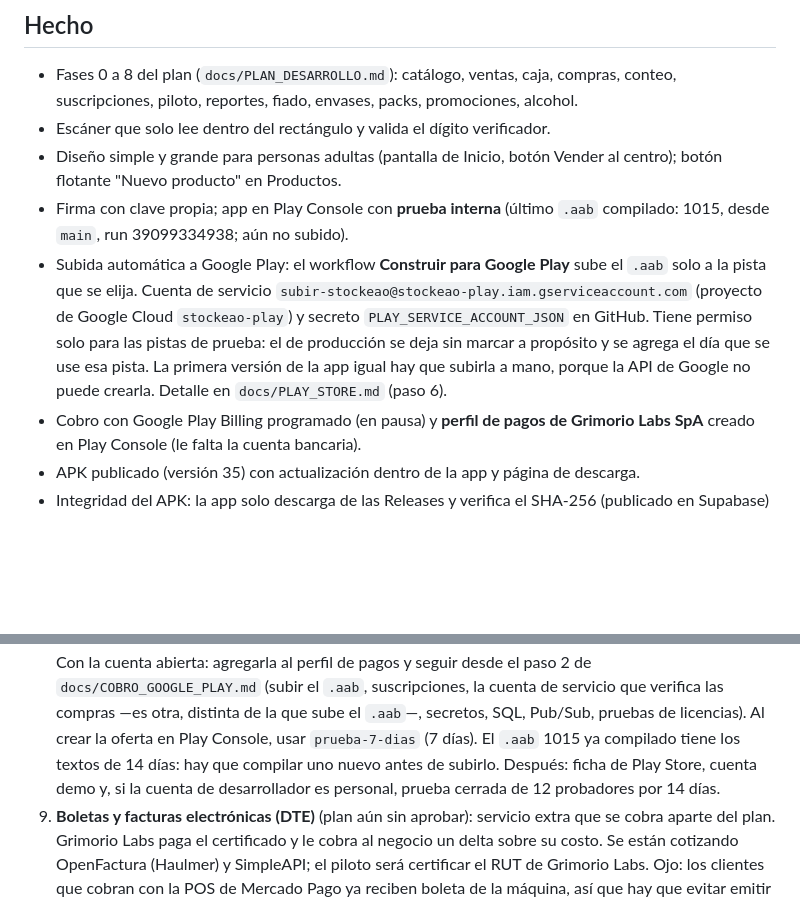
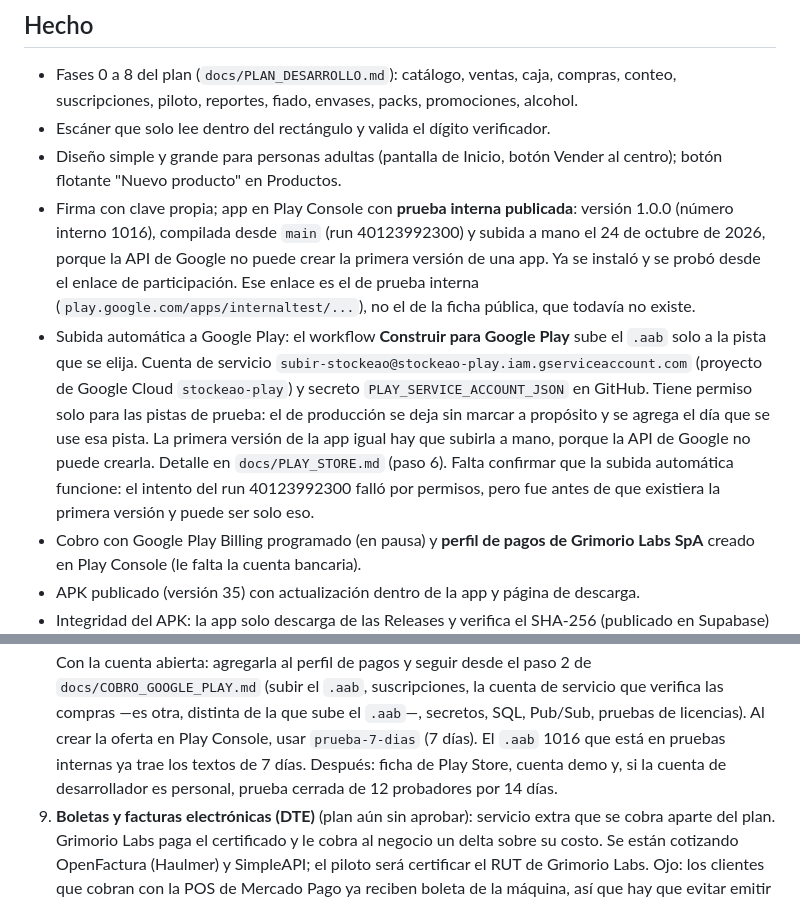
Before and after one commit to angelsek/inventariado, a Markdown page: docs/ESTADO_ACTUAL.md, 2 parts joined by grey strips. Drawn GitHub-style; blank space fills up the shorter version.

Commit message:
La app ya está en pruebas internas de Play (#35)
La primera versión (1.0.0, número interno 1016) se subió a mano el 24 de
octubre y se instaló desde el enlace de prueba interna. Con eso queda
desbloqueada la subida automática, que la API de Google no permitía
mientras la app no tuviera ninguna versión.

Deja anotado que falta confirmar esa subida automática y corrige el
pendiente del cobro, que todavía hablaba del .aab 1015 con los textos de
14 días.

Co-authored-by: angelsek <grimorio.labs@gmail.com>
Co-authored-by: Claude Opus 5 <noreply@anthropic.com>

```diff
--- a/docs/ESTADO_ACTUAL.md
+++ b/docs/ESTADO_ACTUAL.md
@@ -48,14 +48,19 @@ historial de facturación es lo que piden los bancos para abrir la cuenta.
 - Escáner que solo lee dentro del rectángulo y valida el dígito verificador.
 - Diseño simple y grande para personas adultas (pantalla de Inicio, botón Vender al centro);
   botón flotante "Nuevo producto" en Productos.
-- Firma con clave propia; app en Play Console con **prueba interna** (último `.aab` compilado:
-  1015, desde `main`, run 39099334938; aún no subido).
+- Firma con clave propia; app en Play Console con **prueba interna publicada**: versión 1.0.0
+  (número interno 1016), compilada desde `main` (run 40123992300) y subida a mano el 24 de octubre
+  de 2026, porque la API de Google no puede crear la primera versión de una app. Ya se instaló y se
+  probó desde el enlace de participación. Ese enlace es el de prueba interna
+  (`play.google.com/apps/internaltest/...`), no el de la ficha pública, que todavía no existe.
 - Subida automática a Google Play: el workflow **Construir para Google Play** sube el `.aab` solo a
   la pista que se elija. Cuenta de servicio `subir-stockeao@stockeao-play.iam.gserviceaccount.com`
   (proyecto de Google Cloud `stockeao-play`) y secreto `PLAY_SERVICE_ACCOUNT_JSON` en GitHub. Tiene
   permiso solo para las pistas de prueba: el de producción se deja sin marcar a propósito y se
   agrega el día que se use esa pista. La primera versión de la app igual hay que subirla a mano,
-  porque la API de Google no puede crearla. Detalle en `docs/PLAY_STORE.md` (paso 6).
+  porque la API de Google no puede crearla. Detalle en `docs/PLAY_STORE.md` (paso 6). Falta
+  confirmar que la subida automática funcione: el intento del run 40123992300 falló por permisos,
+  pero fue antes de que existiera la primera versión y puede ser solo eso.
 - Cobro con Google Play Billing programado (en pausa) y **perfil de pagos de Grimorio Labs SpA**
   creado en Play Console (le falta la cuenta bancaria).
 - APK publicado (versión 35) con actualización dentro de la app y página de descarga.
@@ -138,8 +143,8 @@ historial de facturación es lo que piden los bancos para abrir la cuenta.
    paso 2 de `docs/COBRO_GOOGLE_PLAY.md` (subir el `.aab`, suscripciones, la cuenta de servicio
    que verifica las compras —es otra, distinta de la que sube el `.aab`—, secretos, SQL, Pub/Sub,
    pruebas de licencias). Al crear la oferta en Play Console, usar `prueba-7-dias` (7 días). El
-   `.aab` 1015 ya compilado tiene los textos de 14 días: hay que compilar uno nuevo antes de
-   subirlo. Después: ficha de Play Store, cuenta demo y,
+   `.aab` 1016 que está en pruebas internas ya trae los textos de 7 días. Después: ficha de Play
+   Store, cuenta demo y,
    si la cuenta de desarrollador es personal, prueba cerrada de 12 probadores por 14 días.
 9. **Boletas y facturas electrónicas (DTE)** (plan aún sin aprobar): servicio extra que se cobra
    aparte del plan. Grimorio Labs paga el certificado y le cobra al negocio un delta sobre su
```
